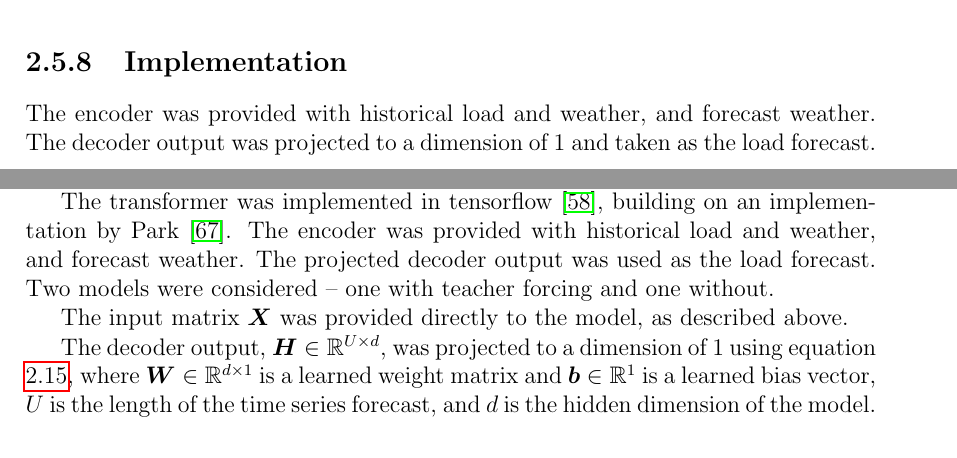
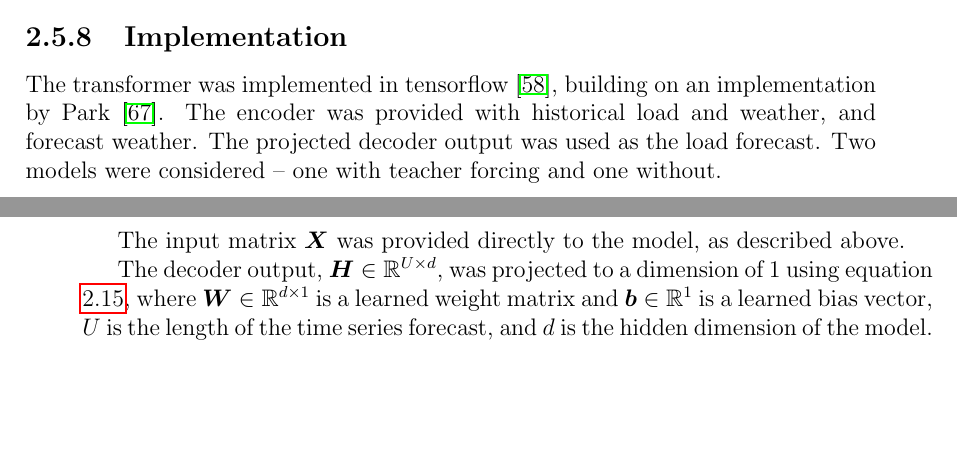
Before and after one commit to jurasofish/load_forecast_thesis, a LaTeX thesis (lf-thesis.tex, which reads ana-meth.tex): two parts of pages 40 and 42 of 67 before the commit and two parts of pages 40 and 41 of 67 after it, joined at a grey line, cut so that both start at the same text, the shorter picture padded with empty space. Compiled offline with pdfLaTeX.

Commit message:
put implementation under u transformer accidentally

```diff
--- a/ana-meth.tex
+++ b/ana-meth.tex
@@ -395,8 +395,14 @@ In the transformer, on the other hand, the models still converged.
 However, the performance of the models with and without teacher forcing is different.
 
 \subsection{Implementation}
+The transformer was implemented in tensorflow \cite{tensorflow2015-whitepaper}, building on an implementation by \citet{Park2017}.
 The encoder was provided with historical load and weather, and forecast weather.
-The decoder output was projected to a dimension of 1 and taken as the load forecast.
+The projected decoder output was used as the load forecast.
+Two models were considered -- one with teacher forcing and one without.
+
+The input matrix $\mX$ was provided directly to the model, as described above.
+
+The decoder output, $\mH \in \mathbb{R}^{U \times d}$, was projected to a dimension of 1 using equation \ref{dense_layer}, where $\boldsymbol{W} \in \mathbb{R}^{d \times 1}$ is a learned weight matrix and $\boldsymbol{b} \in \mathbb{R}^{1}$ is a learned bias vector, $U$ is the length of the time series forecast, and $d$ is the hidden dimension of the model.
 
 \section{Universal Transformer} \label{sec:universal_transformer}
 The universal transformer, shown in figure \ref{fig:universal_transformer}, is a variation on the transformer where the layers within the encoder and decoder (except for the timestep encoding) share parameters.
@@ -434,15 +440,6 @@ One downside to using fixed learned encoding is that it introduces more paramete
 \subsection{Implementation}
 The encoder was provided with historical load and weather, and forecast weather.
 The decoder output was projected to a dimension of 1 and taken as the load forecast.
-
-The transformer was implemented in tensorflow \cite{tensorflow2015-whitepaper}, building on an implementation by \citet{Park2017}.
-The encoder was provided with historical load and weather, and forecast weather.
-The projected decoder output was used as the load forecast.
-Two models were considered -- one with teacher forcing and one without.
-
-The input matrix $\mX$ was provided directly to the model, as described above.
-
-The decoder output, $\mH \in \mathbb{R}^{U \times d}$, was projected to a dimension of 1 using equation \ref{dense_layer}, where $\boldsymbol{W} \in \mathbb{R}^{d \times 1}$ is a learned weight matrix and $\boldsymbol{b} \in \mathbb{R}^{1}$ is a learned bias vector, $U$ is the length of the time series forecast, and $d$ is the hidden dimension of the model.
 
 
 \section{Training and regularization of neural networks}
```
